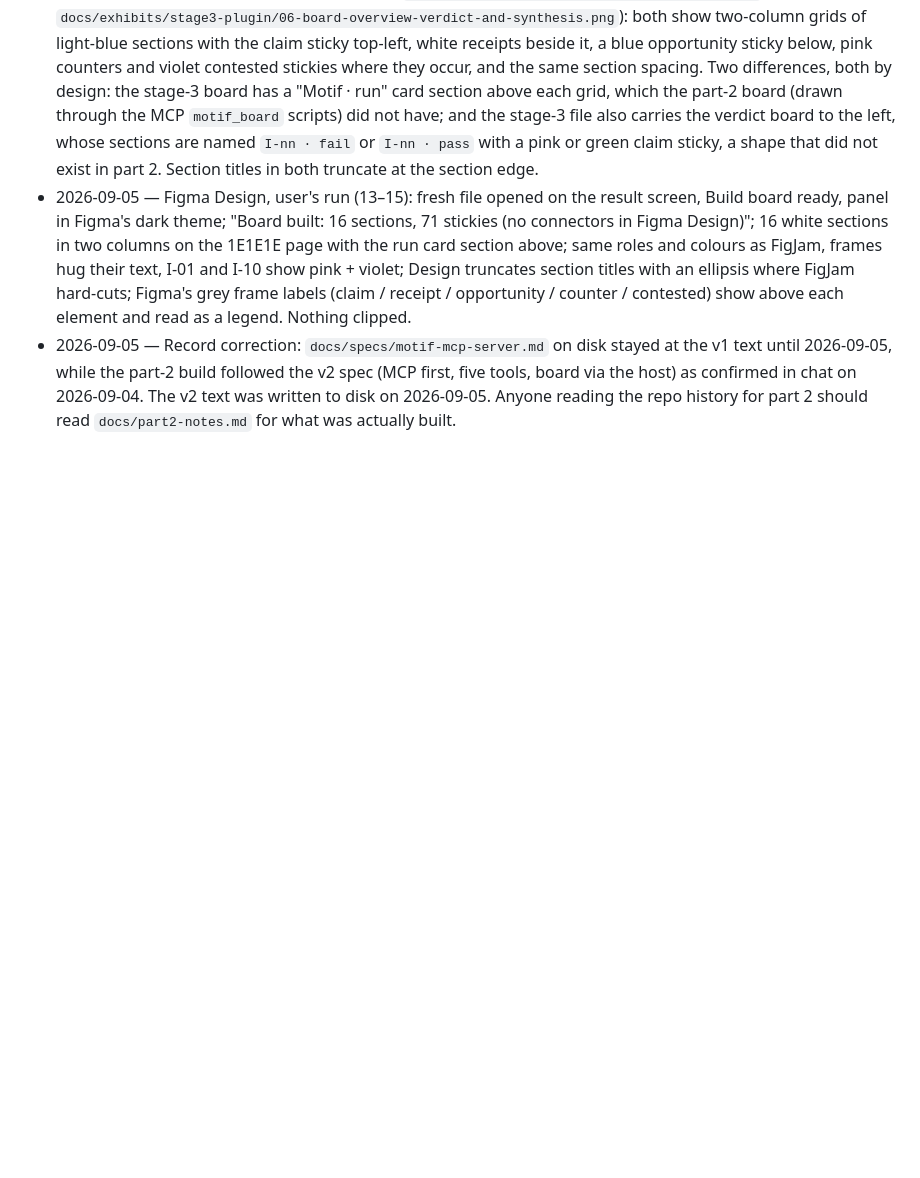
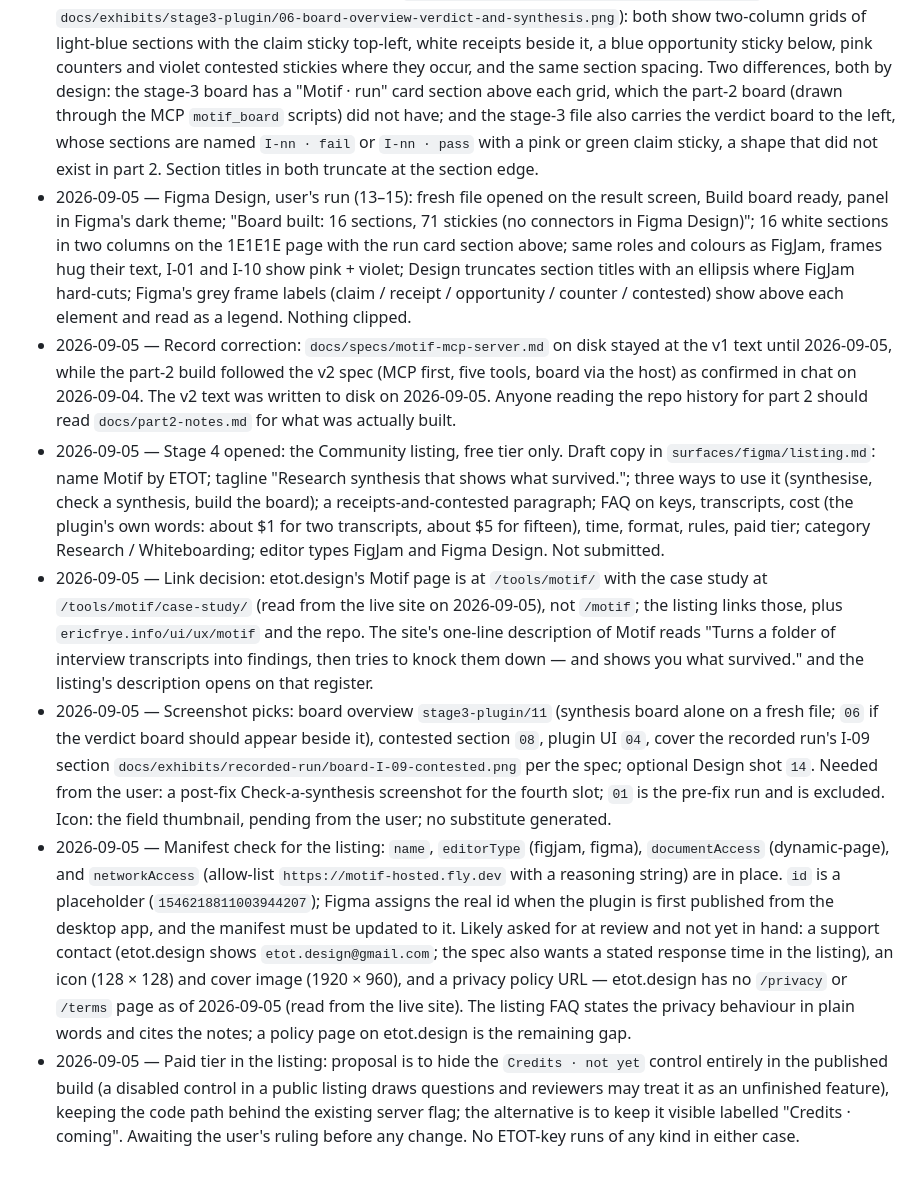
Before and after one commit to sleepycobalt/motif, a Markdown page: docs/part3-notes.md, the part around the change. Rendered like a GitHub page; blank space fills up the shorter version.

Commit message:
Stage 4: Community listing draft, screenshot picks, review checklist, notes and log

```diff
--- a/docs/part3-notes.md
+++ b/docs/part3-notes.md
@@ -67,3 +67,8 @@ Running list of moments worth writing up for the part-3 case study (the hosted e
 - 2026-09-05 — Side-by-side as seen by Claude (`docs/exhibits/recorded-run/board-overview.png` against `docs/exhibits/stage3-plugin/06-board-overview-verdict-and-synthesis.png`): both show two-column grids of light-blue sections with the claim sticky top-left, white receipts beside it, a blue opportunity sticky below, pink counters and violet contested stickies where they occur, and the same section spacing. Two differences, both by design: the stage-3 board has a "Motif · run" card section above each grid, which the part-2 board (drawn through the MCP `motif_board` scripts) did not have; and the stage-3 file also carries the verdict board to the left, whose sections are named `I-nn · fail` or `I-nn · pass` with a pink or green claim sticky, a shape that did not exist in part 2. Section titles in both truncate at the section edge.
 - 2026-09-05 — Figma Design, user's run (13–15): fresh file opened on the result screen, Build board ready, panel in Figma's dark theme; "Board built: 16 sections, 71 stickies (no connectors in Figma Design)"; 16 white sections in two columns on the 1E1E1E page with the run card section above; same roles and colours as FigJam, frames hug their text, I-01 and I-10 show pink + violet; Design truncates section titles with an ellipsis where FigJam hard-cuts; Figma's grey frame labels (claim / receipt / opportunity / counter / contested) show above each element and read as a legend. Nothing clipped.
 - 2026-09-05 — Record correction: `docs/specs/motif-mcp-server.md` on disk stayed at the v1 text until 2026-09-05, while the part-2 build followed the v2 spec (MCP first, five tools, board via the host) as confirmed in chat on 2026-09-04. The v2 text was written to disk on 2026-09-05. Anyone reading the repo history for part 2 should read `docs/part2-notes.md` for what was actually built.
+- 2026-09-05 — Stage 4 opened: the Community listing, free tier only. Draft copy in `surfaces/figma/listing.md`: name Motif by ETOT; tagline "Research synthesis that shows what survived."; three ways to use it (synthesise, check a synthesis, build the board); a receipts-and-contested paragraph; FAQ on keys, transcripts, cost (the plugin's own words: about $1 for two transcripts, about $5 for fifteen), time, format, rules, paid tier; category Research / Whiteboarding; editor types FigJam and Figma Design. Not submitted.
+- 2026-09-05 — Link decision: etot.design's Motif page is at `/tools/motif/` with the case study at `/tools/motif/case-study/` (read from the live site on 2026-09-05), not `/motif`; the listing links those, plus `ericfrye.info/ui/ux/motif` and the repo. The site's one-line description of Motif reads "Turns a folder of interview transcripts into findings, then tries to knock them down — and shows you what survived." and the listing's description opens on that register.
+- 2026-09-05 — Screenshot picks: board overview `stage3-plugin/11` (synthesis board alone on a fresh file; `06` if the verdict board should appear beside it), contested section `08`, plugin UI `04`, cover the recorded run's I-09 section `docs/exhibits/recorded-run/board-I-09-contested.png` per the spec; optional Design shot `14`. Needed from the user: a post-fix Check-a-synthesis screenshot for the fourth slot; `01` is the pre-fix run and is excluded. Icon: the field thumbnail, pending from the user; no substitute generated.
+- 2026-09-05 — Manifest check for the listing: `name`, `editorType` (figjam, figma), `documentAccess` (dynamic-page), and `networkAccess` (allow-list `https://motif-hosted.fly.dev` with a reasoning string) are in place. `id` is a placeholder (`1546218811003944207`); Figma assigns the real id when the plugin is first published from the desktop app, and the manifest must be updated to it. Likely asked for at review and not yet in hand: a support contact (etot.design shows `etot.design@gmail.com`; the spec also wants a stated response time in the listing), an icon (128 × 128) and cover image (1920 × 960), and a privacy policy URL — etot.design has no `/privacy` or `/terms` page as of 2026-09-05 (read from the live site). The listing FAQ states the privacy behaviour in plain words and cites the notes; a policy page on etot.design is the remaining gap.
+- 2026-09-05 — Paid tier in the listing: proposal is to hide the `Credits · not yet` control entirely in the published build (a disabled control in a public listing draws questions and reviewers may treat it as an unfinished feature), keeping the code path behind the existing server flag; the alternative is to keep it visible labelled "Credits · coming". Awaiting the user's ruling before any change. No ETOT-key runs of any kind in either case.
```
Also changed, not shown: docs/log.md (+5 -0 lines), surfaces/figma/listing.md (added, +151 -0 lines).
